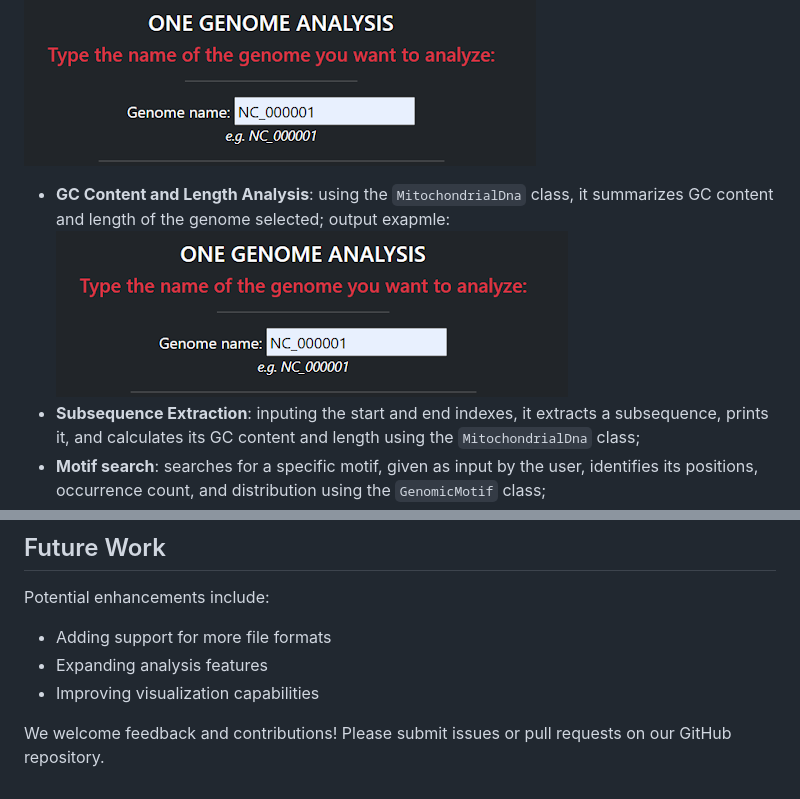
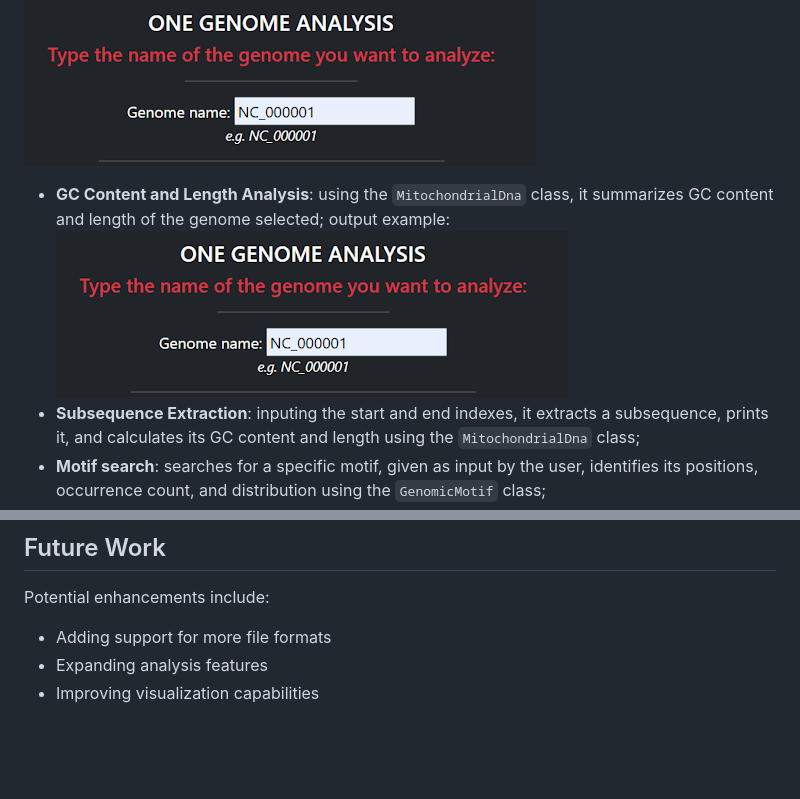
Before and after one commit to sntissera/Advanced-Programming-Project, a Markdown page: README.md, 2 parts joined by grey strips. Drawn GitHub-style; blank space fills up the shorter version.

```diff
--- a/README.md
+++ b/README.md
@@ -28,7 +28,7 @@ When *‘one genome’* is selected, the user chooses the genome to be analyzed;
 
 genome name selection example: ![input example](documentation/input.png)
 * **GC Content and Length Analysis**: using the `MitochondrialDna` class, it summarizes GC content and length of the genome selected;
-output exapmle: ![out example](documentation/input.png)
+output example: ![out example](documentation/input.png)
 * **Subsequence Extraction**: inputing the start and end indexes, it extracts a subsequence, prints it, and calculates its GC content and length using the `MitochondrialDna` class;
 * **Motif search**: searches for a specific motif, given as input by the user, identifies its positions, occurrence count, and distribution using the `GenomicMotif` class;
 * **Sequence Alignment**: aligns the input sequence with an external sequence, provided by the user through a second input.
@@ -112,5 +112,3 @@ Potential enhancements include:
 * Adding support for more file formats
 * Expanding analysis features
 * Improving visualization capabilities
-
-We welcome feedback and contributions! Please submit issues or pull requests on our GitHub repository.
```
